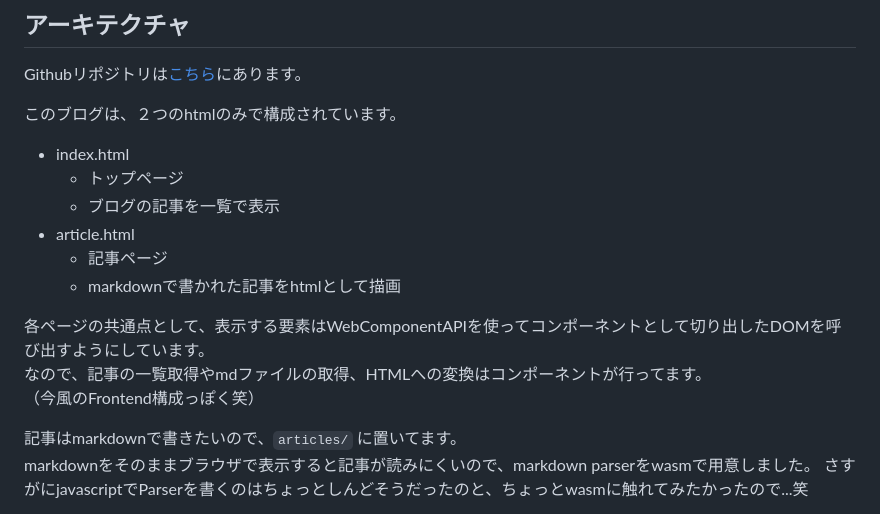
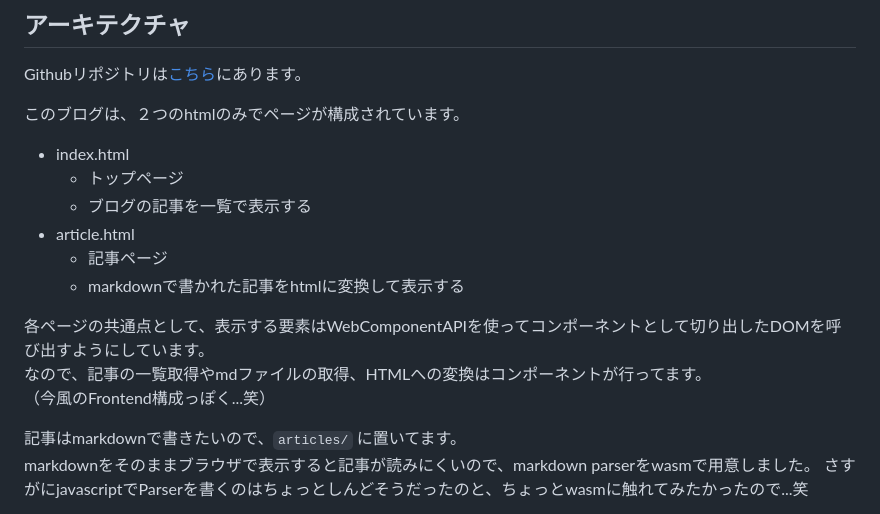
Before and after one commit to tessai9/tesao-blog, a Markdown page: articles/20250810.md, the part around the change. GitHub-like rendering.

Commit message:
fix article/20250810

```diff
--- a/articles/20250810.md
+++ b/articles/20250810.md
@@ -22,18 +22,18 @@ Tags: ["dairy", "javascript", "rust", "wasm"]
 
 Githubリポジトリは[こちら](https://github.com/tessai9/tesao-blog)にあります。
 
-このブログは、２つのhtmlのみで構成されています。
+このブログは、２つのhtmlのみでページが構成されています。
 
 - index.html
   - トップページ
-  - ブログの記事を一覧で表示
+  - ブログの記事を一覧で表示する
 - article.html
   - 記事ページ
-  - markdownで書かれた記事をhtmlとして描画
+  - markdownで書かれた記事をhtmlに変換して表示する
 
 各ページの共通点として、表示する要素はWebComponentAPIを使ってコンポーネントとして切り出したDOMを呼び出すようにしています。
 なので、記事の一覧取得やmdファイルの取得、HTMLへの変換はコンポーネントが行ってます。
-（今風のFrontend構成っぽく笑）
+（今風のFrontend構成っぽく...笑）
 
 記事はmarkdownで書きたいので、`articles/` に置いてます。
 markdownをそのままブラウザで表示すると記事が読みにくいので、markdown parserをwasmで用意しました。
```
